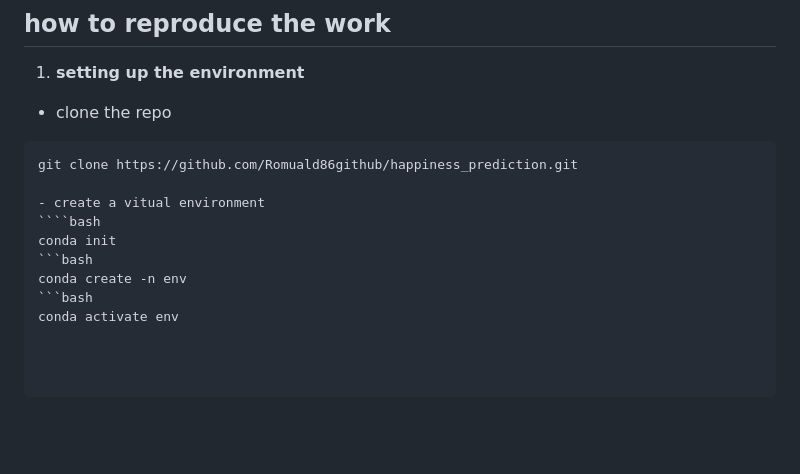
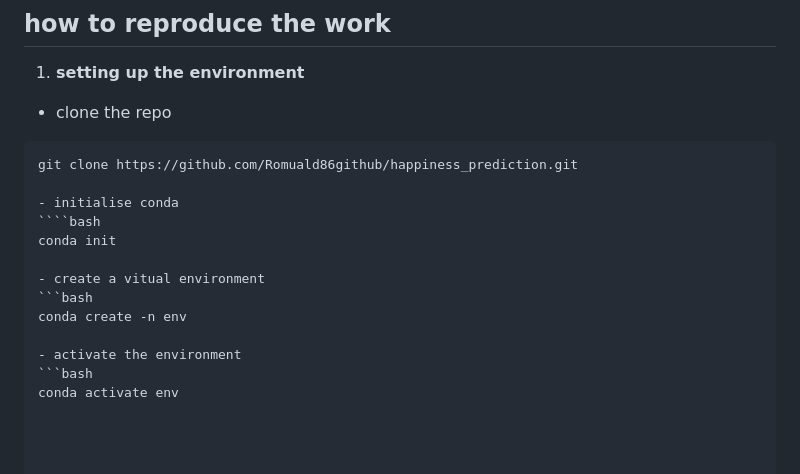
Before and after one commit to Romuald86github/happiness_prediction, a Markdown page: README.md, the part around the change. Rendered like a GitHub page; blank space fills up the shorter version.

`````diff
--- a/README.md
+++ b/README.md
@@ -100,10 +100,14 @@ This methodical approach ensures a robust, maintainable solution that can reliab
 ```bash
 git clone https://github.com/Romuald86github/happiness_prediction.git
 
-- create a vitual environment
+- initialise conda
 ````bash
 conda init
+
+- create a vitual environment
 ```bash
 conda create -n env
+
+- activate the environment
 ```bash
 conda activate env
`````
